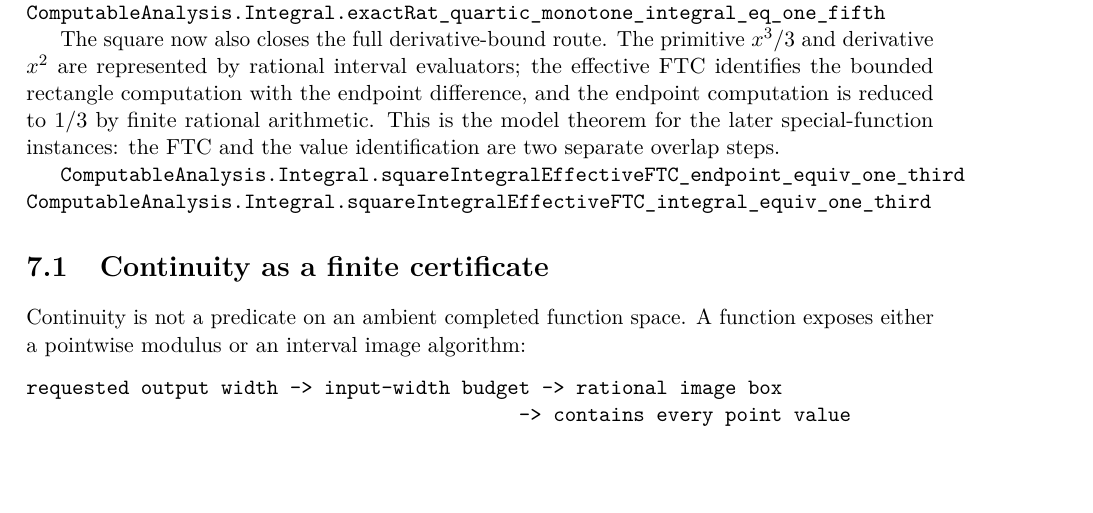
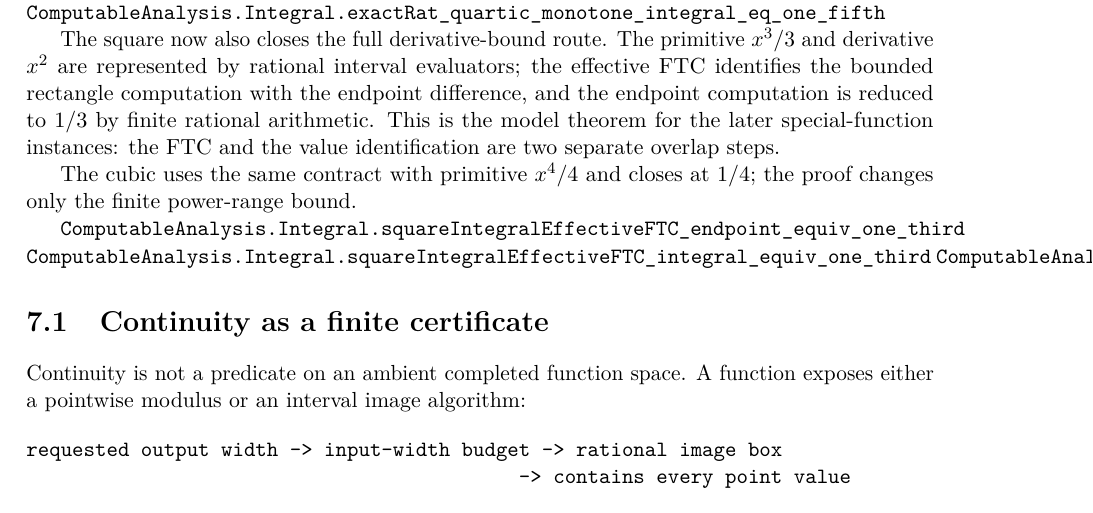
Before and after one commit to liuyao12/computable-analysis, a LaTeX thesis (blueprint/src/web.tex, which reads blueprint/src/06-effective-calculus.tex): part of page 56 of 63, cut so that both start at the same text, the shorter picture padded with empty space. Compiled offline with pdfLaTeX.

Commit message:
Close cubic effective FTC value theorem

```diff
--- a/blueprint/src/06-effective-calculus.tex
+++ b/blueprint/src/06-effective-calculus.tex
@@ -86,8 +86,12 @@ finite rational arithmetic.  This is the model theorem for the later
 special-function instances: the FTC and the value identification are two
 separate overlap steps.
 
+The cubic uses the same contract with primitive $x^4/4$ and closes at
+$1/4$; the proof changes only the finite power-range bound.
+
 \lean{ComputableAnalysis.Integral.squareIntegralEffectiveFTC_endpoint_equiv_one_third}
 \lean{ComputableAnalysis.Integral.squareIntegralEffectiveFTC_integral_equiv_one_third}
+\lean{ComputableAnalysis.Integral.cubicIntegralEffectiveFTC_integral_equiv_one_fourth}
 \leanok
 
 \section{Continuity as a finite certificate}
```
Also changed, not shown: 1 other file.
